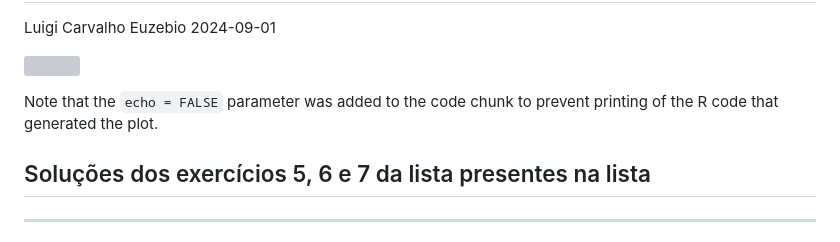
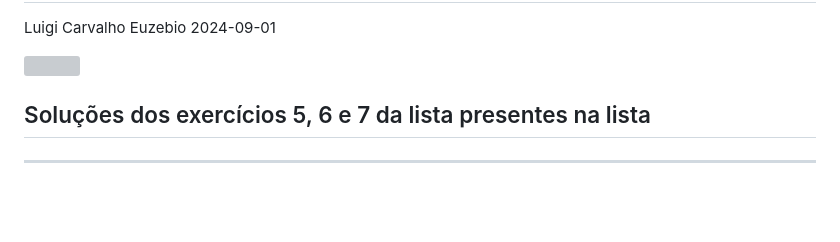
Before and after one commit to Luigiceuzebio/Matematica_e_Python, a Markdown page: Trabalho_Introdução_a_Probabilidade_II/Prob-II.md, the part around the change. Rendered like a GitHub page; blank space fills up the shorter version; grey boxes are pictures that could not be loaded.

```diff
--- a/Trabalho_Introdução_a_Probabilidade_II/Prob-II.md
+++ b/Trabalho_Introdução_a_Probabilidade_II/Prob-II.md
@@ -4,9 +4,6 @@ Luigi Carvalho Euzebio
 2024-09-01
 
 ![](Prob-II_files/figure-gfm/pressure-1.png)<!-- -->
-
-Note that the `echo = FALSE` parameter was added to the code chunk to
-prevent printing of the R code that generated the plot.
 
 ## Soluções dos exercícios 5, 6 e 7 da lista presentes na lista
 
```
